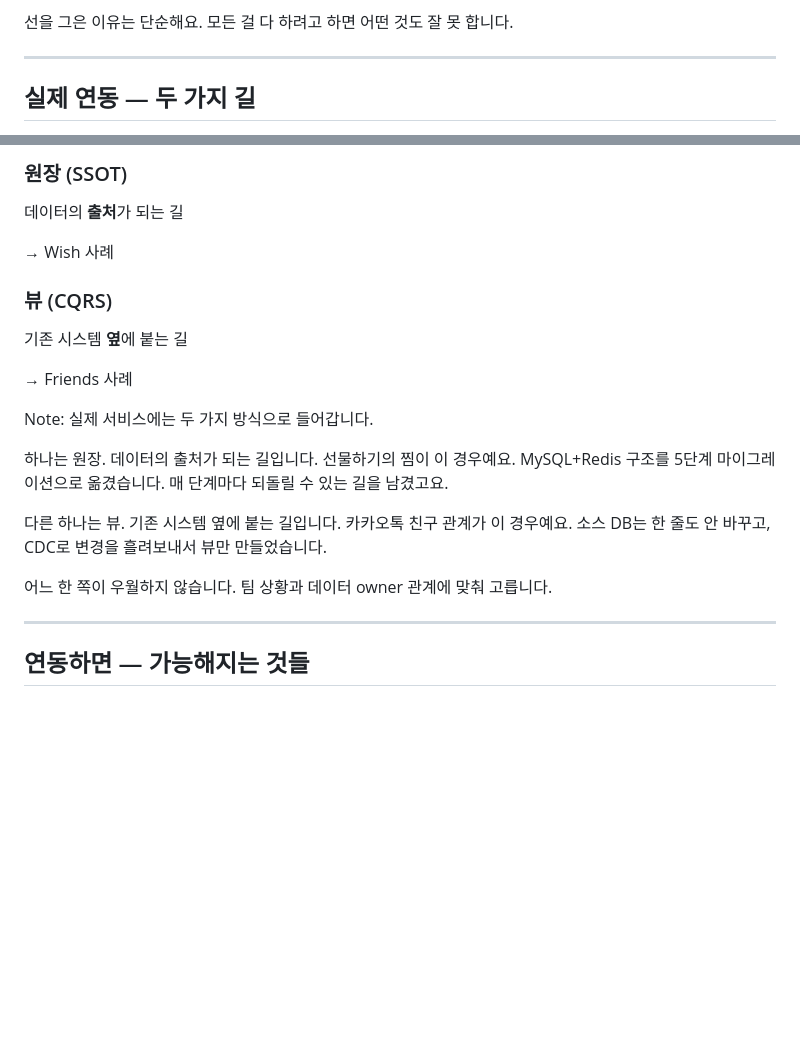
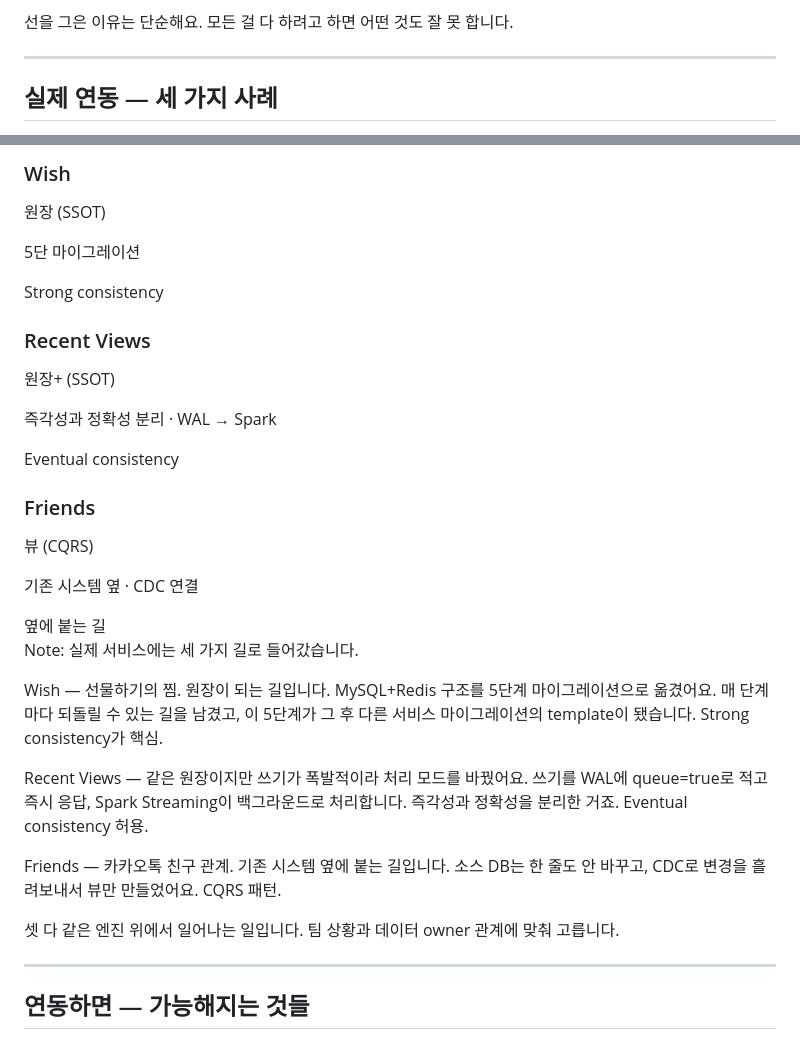
Before and after one commit to em3s/actionbase-talk, a Markdown page: talks/talk1/slides.md, 2 parts joined by grey strips. Drawn GitHub-style; blank space fills up the shorter version.

Commit message:
Sync slides from issues

```diff
--- a/talks/talk1/slides.md
+++ b/talks/talk1/slides.md
@@ -177,5 +177,5 @@ Note:
 
 ---
 
-## 실제 연동 — 두 가지 길
+## 실제 연동 — 세 가지 사례
 
@@ -183,26 +183,40 @@ Note:
 
-### 원장 (SSOT)
+### Wish
 
-데이터의 **출처**가 되는 길
+원장 (SSOT)
 
-→ Wish 사례
+5단 마이그레이션
 
-### 뷰 (CQRS)
+<div class="caption">Strong consistency</div>
 
-기존 시스템 **옆**에 붙는 길
+### Recent Views
 
-→ Friends 사례
+원장+ (SSOT)
+
+즉각성과 정확성 분리 · WAL → Spark
+
+<div class="caption">Eventual consistency</div>
+
+### Friends
+
+뷰 (CQRS)
+
+기존 시스템 옆 · CDC 연결
+
+<div class="caption">옆에 붙는 길</div>
 
 </div>
 
 Note:
-실제 서비스에는 두 가지 방식으로 들어갑니다.
+실제 서비스에는 세 가지 길로 들어갔습니다.
 
-하나는 원장. 데이터의 출처가 되는 길입니다. 선물하기의 찜이 이 경우예요. MySQL+Redis 구조를 5단계 마이그레이션으로 옮겼습니다. 매 단계마다 되돌릴 수 있는 길을 남겼고요.
+Wish — 선물하기의 찜. 원장이 되는 길입니다. MySQL+Redis 구조를 5단계 마이그레이션으로 옮겼어요. 매 단계마다 되돌릴 수 있는 길을 남겼고, 이 5단계가 그 후 다른 서비스 마이그레이션의 template이 됐습니다. Strong consistency가 핵심.
 
-다른 하나는 뷰. 기존 시스템 옆에 붙는 길입니다. 카카오톡 친구 관계가 이 경우예요. 소스 DB는 한 줄도 안 바꾸고, CDC로 변경을 흘려보내서 뷰만 만들었습니다.
+Recent Views — 같은 원장이지만 쓰기가 폭발적이라 처리 모드를 바꿨어요. 쓰기를 WAL에 queue=true로 적고 즉시 응답, Spark Streaming이 백그라운드로 처리합니다. 즉각성과 정확성을 분리한 거죠. Eventual consistency 허용.
 
-어느 한 쪽이 우월하지 않습니다. 팀 상황과 데이터 owner 관계에 맞춰 고릅니다.
+Friends — 카카오톡 친구 관계. 기존 시스템 옆에 붙는 길입니다. 소스 DB는 한 줄도 안 바꾸고, CDC로 변경을 흘려보내서 뷰만 만들었어요. CQRS 패턴.
+
+셋 다 같은 엔진 위에서 일어나는 일입니다. 팀 상황과 데이터 owner 관계에 맞춰 고릅니다.
 
 ---
 
```
Also changed, not shown: other parts of talks/talk1/slides.md (+1 -1 lines).
